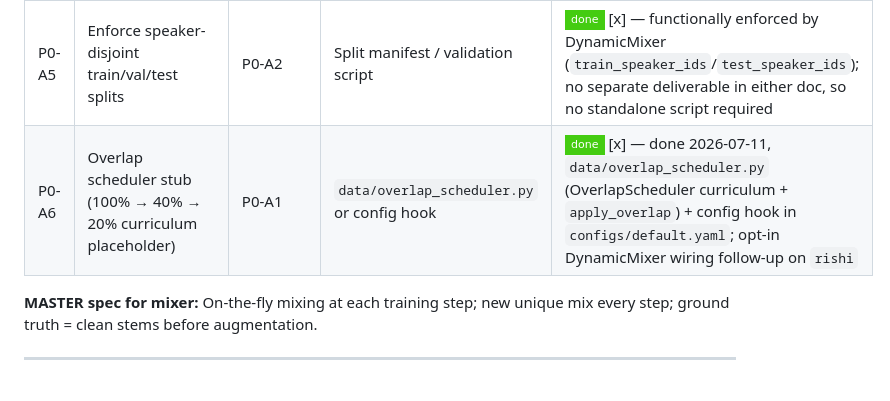
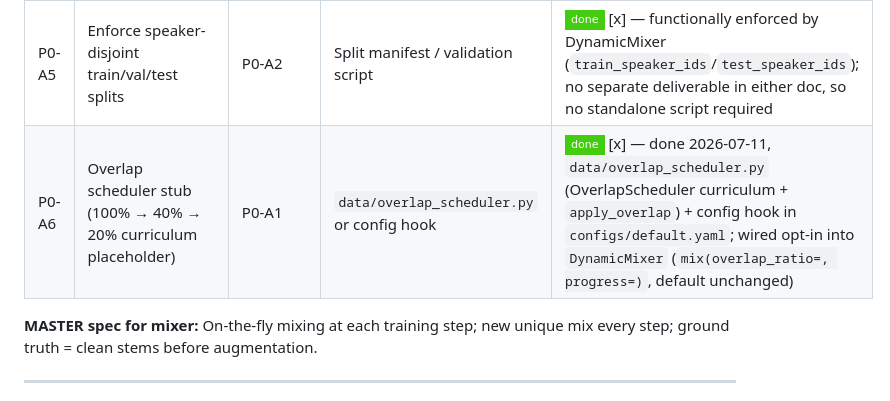
Before and after one commit to TECHSCHOLAR777/SINGLE-CHANNEL-SPEECH-SEPARATION-PROJECT, a Markdown page: README.md, the part around the change. GitHub-like rendering; badges without logos.

Commit message:
docs: note P0-A6 overlap scheduler now wired into DynamicMixer

```diff
--- a/README.md
+++ b/README.md
@@ -169,7 +169,7 @@ P0 Eval (C) ──┘
 | P0-A3 | LibriSpeech source setup (`openslr.org/12`) | none | Clean speaker pool for mixer | ![done](https://img.shields.io/badge/done-brightgreen?style=flat-square) [x] — done 2026-07-10, integrated in `prepare_librimix.py` |
 | P0-A4 | VCTK accent diversity pool (`openslr.org`) | none | Extended speaker pool | ![done](https://img.shields.io/badge/done-brightgreen?style=flat-square) [x] — done 2026-07-11, `data/prepare_vctk.py` + tests: download + 16 kHz resample + LibriSpeech-style rename so it drops into DynamicMixer with speaker-disjoint splits (via Edinburgh DataShare; not yet run on this machine) |
 | P0-A5 | Enforce speaker-disjoint train/val/test splits | P0-A2 | Split manifest / validation script | ![done](https://img.shields.io/badge/done-brightgreen?style=flat-square) [x] — functionally enforced by DynamicMixer (`train_speaker_ids`/`test_speaker_ids`); no separate deliverable in either doc, so no standalone script required |
-| P0-A6 | Overlap scheduler stub (100% → 40% → 20% curriculum placeholder) | P0-A1 | `data/overlap_scheduler.py` or config hook | ![done](https://img.shields.io/badge/done-brightgreen?style=flat-square) [x] — done 2026-07-11, `data/overlap_scheduler.py` (OverlapScheduler curriculum + `apply_overlap`) + config hook in `configs/default.yaml`; opt-in DynamicMixer wiring follow-up on `rishi` |
+| P0-A6 | Overlap scheduler stub (100% → 40% → 20% curriculum placeholder) | P0-A1 | `data/overlap_scheduler.py` or config hook | ![done](https://img.shields.io/badge/done-brightgreen?style=flat-square) [x] — done 2026-07-11, `data/overlap_scheduler.py` (OverlapScheduler curriculum + `apply_overlap`) + config hook in `configs/default.yaml`; wired opt-in into `DynamicMixer` (`mix(overlap_ratio=, progress=)`, default unchanged) |
 
 **MASTER spec for mixer:** On-the-fly mixing at each training step; new unique mix every step; ground truth = clean stems before augmentation.
 
```
